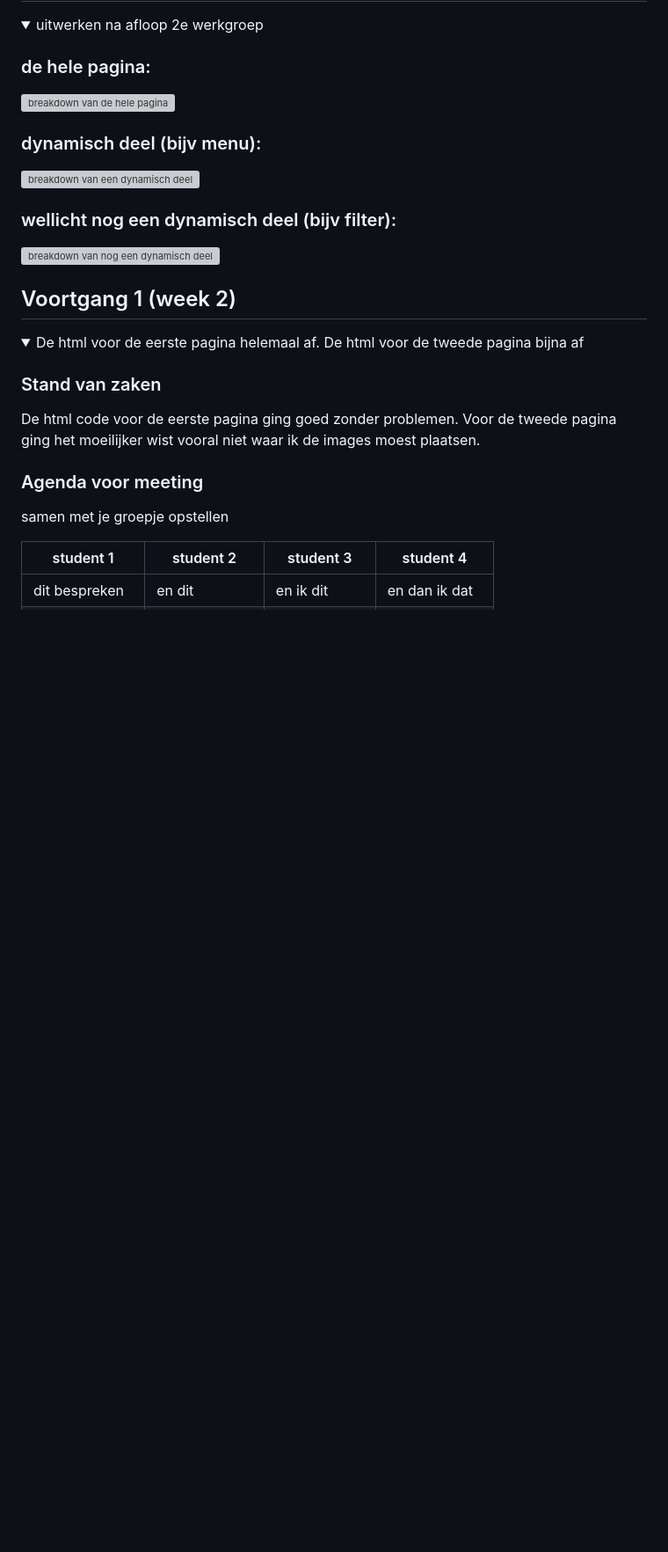
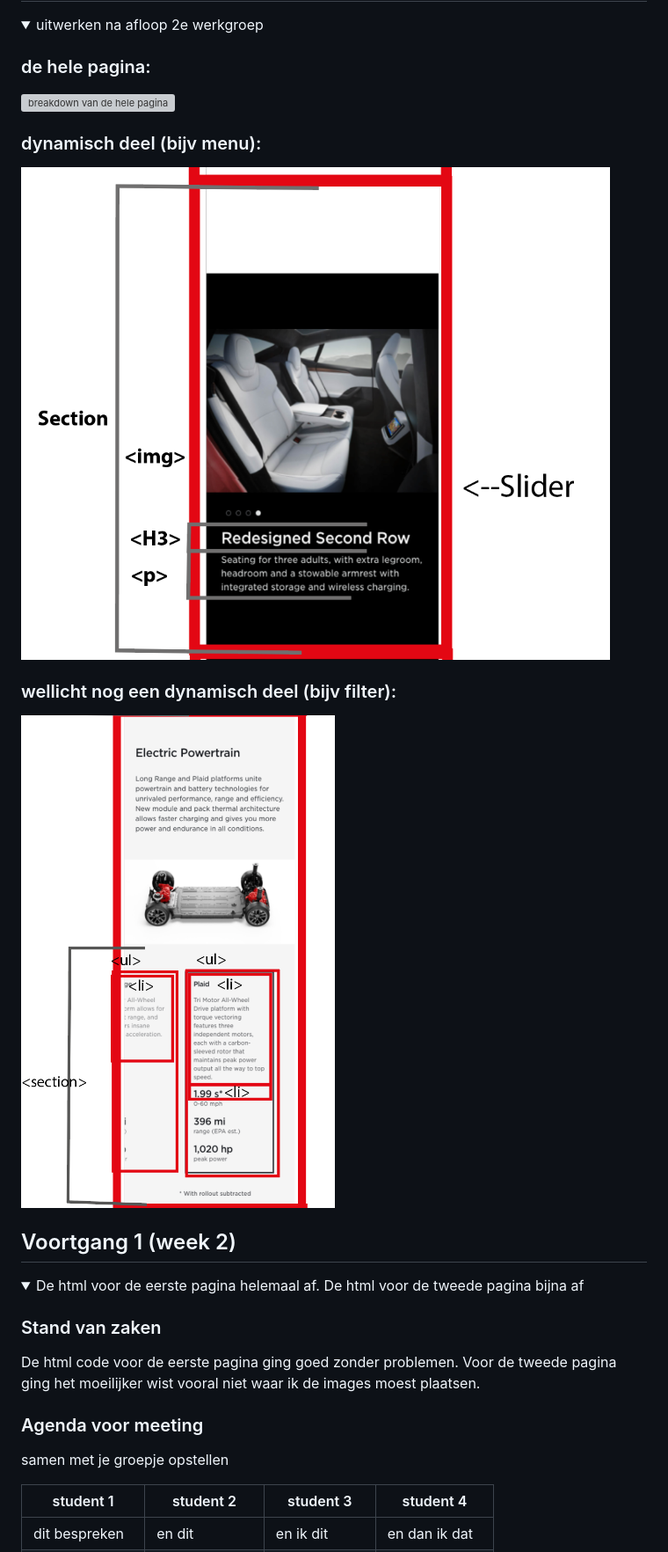
Before and after one commit to dex-twisk/blok1web, a Markdown page: README.md, the part around the change. Shown: that part at 88% size. GitHub-like rendering; pictures changed too: images/dynamischdeel1.png (added), images/dynamischdeel2.png (added); folded sections open; blank space fills up the shorter version; grey boxes are pictures that could not be loaded.

```diff
--- a/README.md
+++ b/README.md
@@ -61,10 +61,10 @@ Detailpagina
 <img src="images/teslawebsitebreakpoint.jpg" width="" alt="breakdown van de hele pagina">
 
 ### dynamisch deel (bijv menu):
-<img src="images/dynamischdeel1.jpg" width="" alt="breakdown van een dynamisch deel">
+<img src="images/dynamischdeel1.png" width="" alt="breakdown van een dynamisch deel">
 
 ### wellicht nog een dynamisch deel (bijv filter):
-<img src="images/dynamischdeel2.jpg" width="" alt="breakdown van nog een dynamisch deel">
+<img src="images/dynamischdeel2.png" width="" alt="breakdown van nog een dynamisch deel">
 
 </details>
 
```
Also changed, not shown: 1 other file.
